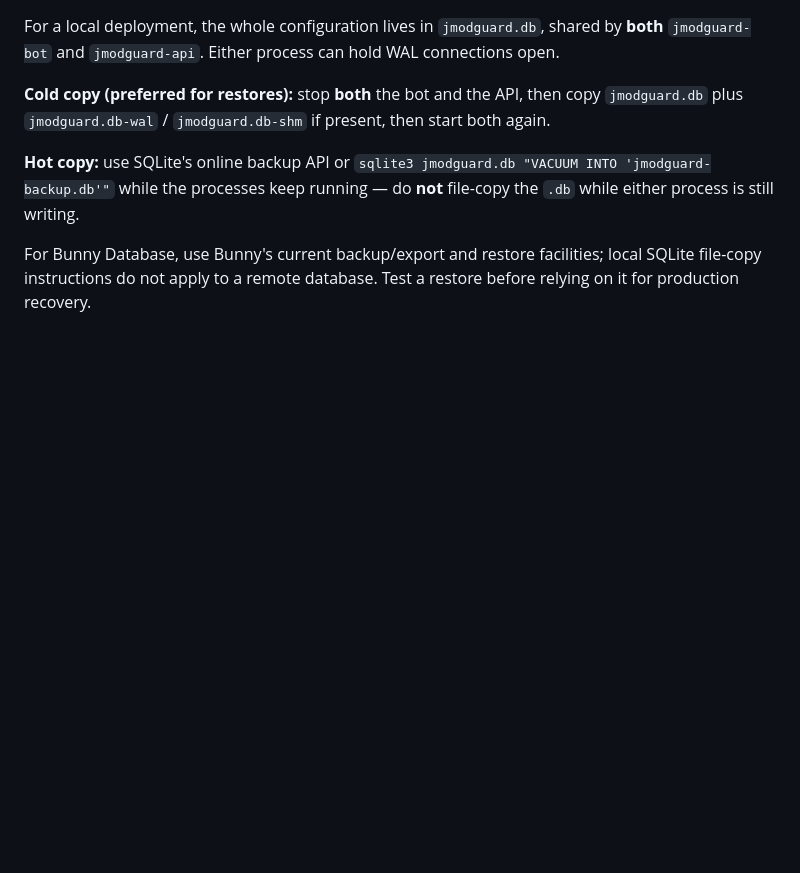
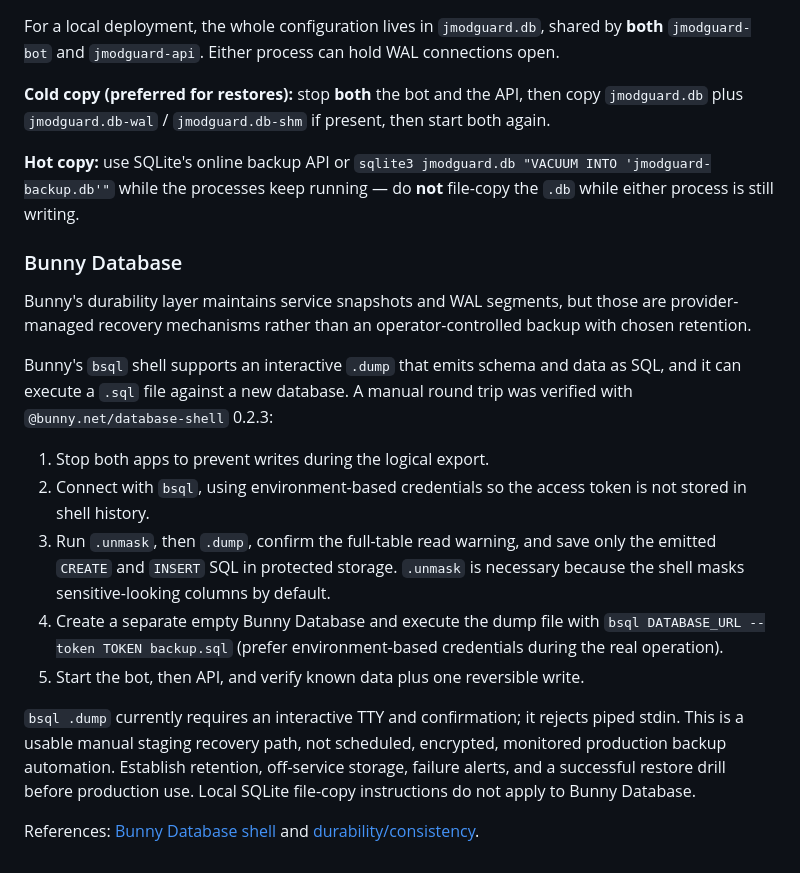
Before and after one commit to jatmn/jModGuard, a Markdown page: docs/CONFIGURATION.md, the part around the change. GitHub-like rendering; blank space fills up the shorter version.

Commit message:
Document Bunny Database recovery boundaries

```diff
--- a/docs/CONFIGURATION.md
+++ b/docs/CONFIGURATION.md
@@ -71,6 +71,33 @@ present, then start both again.
 processes keep running — do **not** file-copy the `.db` while either process
 is still writing.
 
-For Bunny Database, use Bunny's current backup/export and restore facilities;
-local SQLite file-copy instructions do not apply to a remote database. Test a
-restore before relying on it for production recovery.
+### Bunny Database
+
+Bunny's durability layer maintains service snapshots and WAL segments, but
+those are provider-managed recovery mechanisms rather than an
+operator-controlled backup with chosen retention.
+
+Bunny's `bsql` shell supports an interactive `.dump` that emits schema and data
+as SQL, and it can execute a `.sql` file against a new database. A manual round
+trip was verified with `@bunny.net/database-shell` 0.2.3:
+
+1. Stop both apps to prevent writes during the logical export.
+2. Connect with `bsql`, using environment-based credentials so the access token
+   is not stored in shell history.
+3. Run `.unmask`, then `.dump`, confirm the full-table read warning, and save
+   only the emitted `CREATE` and `INSERT` SQL in protected storage. `.unmask` is
+   necessary because the shell masks sensitive-looking columns by default.
+4. Create a separate empty Bunny Database and execute the dump file with
+   `bsql DATABASE_URL --token TOKEN backup.sql` (prefer environment-based
+   credentials during the real operation).
+5. Start the bot, then API, and verify known data plus one reversible write.
+
+`bsql .dump` currently requires an interactive TTY and confirmation; it rejects
+piped stdin. This is a usable manual staging recovery path, not scheduled,
+encrypted, monitored production backup automation. Establish retention,
+off-service storage, failure alerts, and a successful restore drill before
+production use. Local SQLite file-copy instructions do not apply to Bunny
+Database.
+
+References: [Bunny Database shell](https://docs.bunny.net/database/connect/database-shell)
+and [durability/consistency](https://docs.bunny.net/database/durability-and-consistency).
```
Also changed, not shown: docs/DEPLOY-BUNNY.md (+4 -1 lines), docs/UPGRADE.md (+5 -2 lines).
